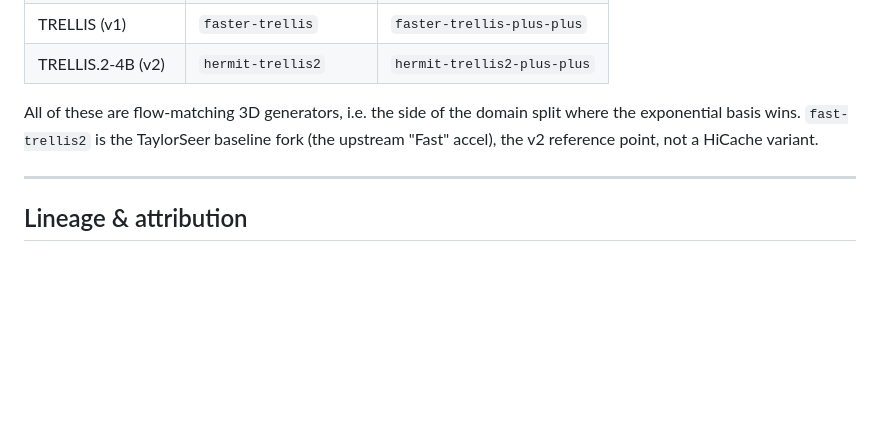
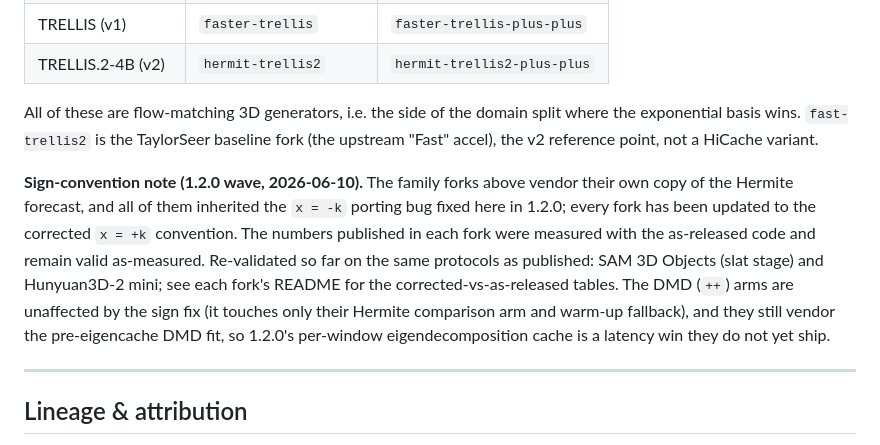
Before and after one commit to Archerkattri/hicache-plus-plus, a Markdown page: README.md, the part around the change. GitHub-like rendering; blank space fills up the shorter version.

```diff
--- a/README.md
+++ b/README.md
@@ -355,6 +355,16 @@ All of these are flow-matching 3D generators, i.e. the side of the domain split
 exponential basis wins. `fast-trellis2` is the TaylorSeer baseline fork (the upstream
 "Fast" accel), the v2 reference point, not a HiCache variant.
 
+**Sign-convention note (1.2.0 wave, 2026-06-10).** The family forks above vendor their own
+copy of the Hermite forecast, and all of them inherited the `x = -k` porting bug fixed here
+in 1.2.0; every fork has been updated to the corrected `x = +k` convention. The numbers
+published in each fork were measured with the as-released code and remain valid as-measured.
+Re-validated so far on the same protocols as published: SAM 3D Objects (slat stage) and
+Hunyuan3D-2 mini; see each fork's README for the corrected-vs-as-released tables. The DMD
+(`++`) arms are unaffected by the sign fix (it touches only their Hermite comparison arm and
+warm-up fallback), and they still vendor the pre-eigencache DMD fit, so 1.2.0's per-window
+eigendecomposition cache is a latency win they do not yet ship.
+
 ---
 
 ## Lineage & attribution
```
Also changed, not shown: results/RESULTS.md (+36 -0 lines).
